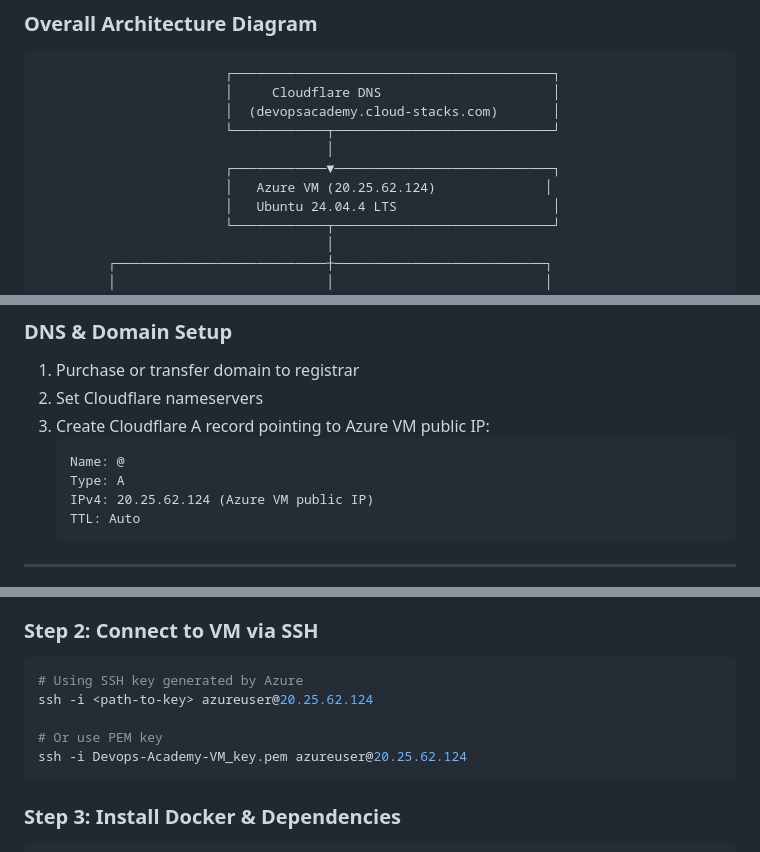
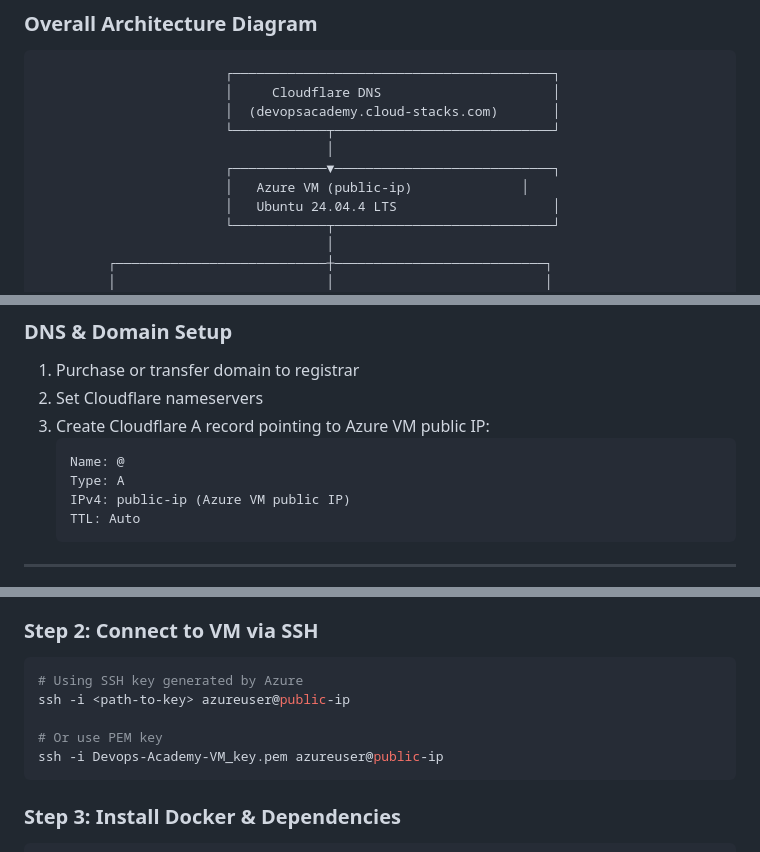
Before and after one commit to Maged2344/DevopsAcademy, a Markdown page: DEPLOYMENT.md, 3 parts joined by grey strips. Drawn GitHub-style.

````diff
--- a/DEPLOYMENT.md
+++ b/DEPLOYMENT.md
@@ -32,7 +32,7 @@ Complete guide to deploying, configuring, and operating the DevOps Academy platf
                         └────────────┬────────────────────────────┘
                                      │
                         ┌────────────▼────────────────────────────┐
-                        │   Azure VM (20.25.62.124)              │
+                        │   Azure VM (public-ip)              │
                         │   Ubuntu 24.04.4 LTS                    │
                         └────────────┬────────────────────────────┘
                                      │
@@ -132,7 +132,7 @@ newgrp docker
    ```
    Name: @
    Type: A
-   IPv4: 20.25.62.124 (Azure VM public IP)
+   IPv4: public-ip (Azure VM public IP)
    TTL: Auto
    ```
 
@@ -293,10 +293,10 @@ az vm list-ip-addresses --resource-group DevOpsAcademy
 
 ```bash
 # Using SSH key generated by Azure
-ssh -i <path-to-key> azureuser@20.25.62.124
+ssh -i <path-to-key> azureuser@public-ip
 
 # Or use PEM key
-ssh -i Devops-Academy-VM_key.pem azureuser@20.25.62.124
+ssh -i Devops-Academy-VM_key.pem azureuser@public-ip
 ```
 
 ### Step 3: Install Docker & Dependencies
````
Also changed, not shown: other parts of DEPLOYMENT.md (+3 -3 lines), ARCHITECTURE.md (+1 -1 lines).
